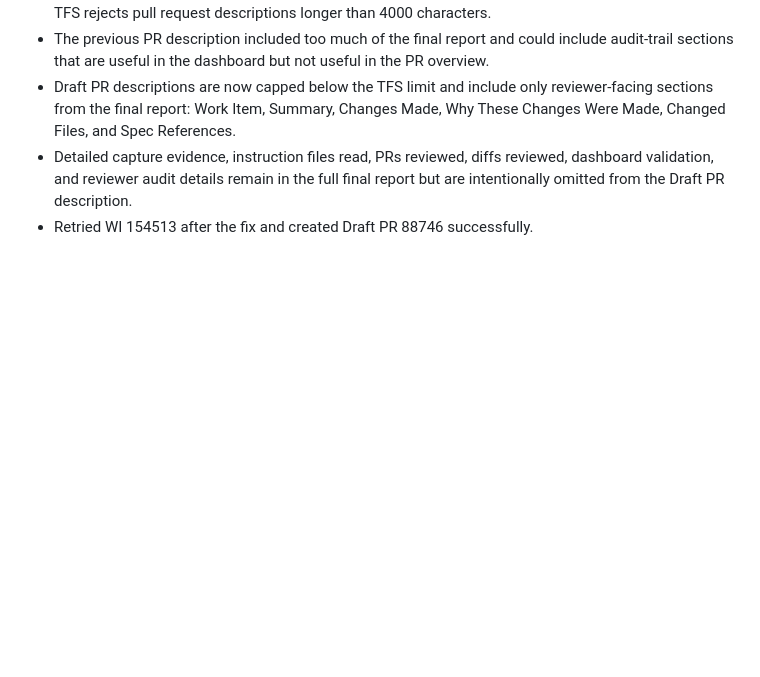
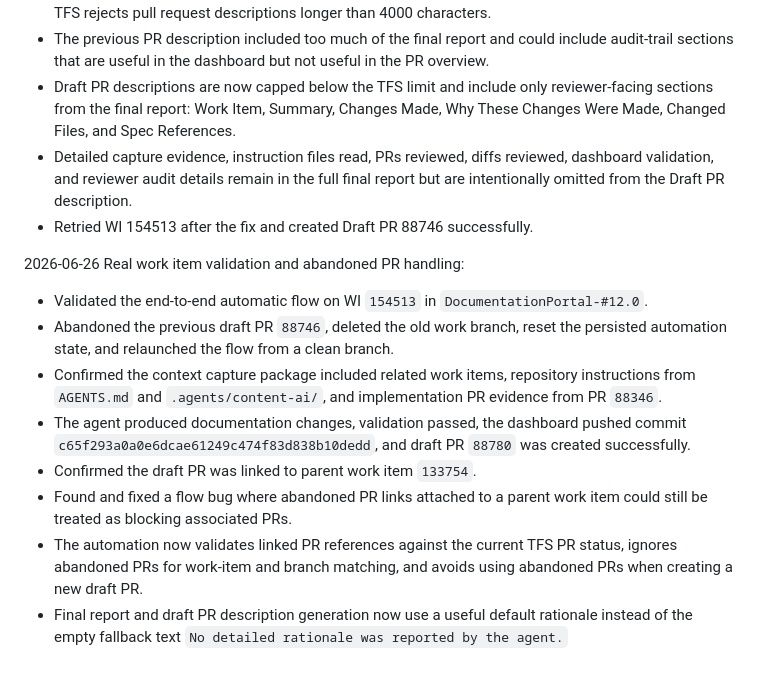
Before and after one commit to jpsmoreira-com/CM-AI-Content-Tools, a Markdown page: .agents/memory.md, the part around one of its changes. Drawn GitHub-style; blank space fills up the shorter version.

Commit message:
Document WI 154513 automation validation
Record the successful end-to-end WI 154513 rerun, the created draft PR, the parent work item link validation, and the abandoned PR handling fix so future agents understand why the flow changed.

```diff
--- a/.agents/memory.md
+++ b/.agents/memory.md
@@ -791,3 +792,14 @@ Next recommended tasks:
 - Draft PR descriptions are now capped below the TFS limit and include only reviewer-facing sections from the final report: Work Item, Summary, Changes Made, Why These Changes Were Made, Changed Files, and Spec References.
 - Detailed capture evidence, instruction files read, PRs reviewed, diffs reviewed, dashboard validation, and reviewer audit details remain in the full final report but are intentionally omitted from the Draft PR description.
 - Retried WI 154513 after the fix and created Draft PR 88746 successfully.
+
+2026-06-26 Real work item validation and abandoned PR handling:
+
+- Validated the end-to-end automatic flow on WI `154513` in `DocumentationPortal-#12.0`.
+- Abandoned the previous draft PR `88746`, deleted the old work branch, reset the persisted automation state, and relaunched the flow from a clean branch.
+- Confirmed the context capture package included related work items, repository instructions from `AGENTS.md` and `.agents/content-ai/`, and implementation PR evidence from PR `88346`.
+- The agent produced documentation changes, validation passed, the dashboard pushed commit `c65f293a0a0e6dcae61249c474f83d838b10dedd`, and draft PR `88780` was created successfully.
+- Confirmed the draft PR was linked to parent work item `133754`.
+- Found and fixed a flow bug where abandoned PR links attached to a parent work item could still be treated as blocking associated PRs.
+- The automation now validates linked PR references against the current TFS PR status, ignores abandoned PRs for work-item and branch matching, and avoids using abandoned PRs when creating a new draft PR.
+- Final report and draft PR description generation now use a useful default rationale instead of the empty fallback text `No detailed rationale was reported by the agent.`
```
Also changed, not shown: other parts of .agents/memory.md (+1 -0 lines).
